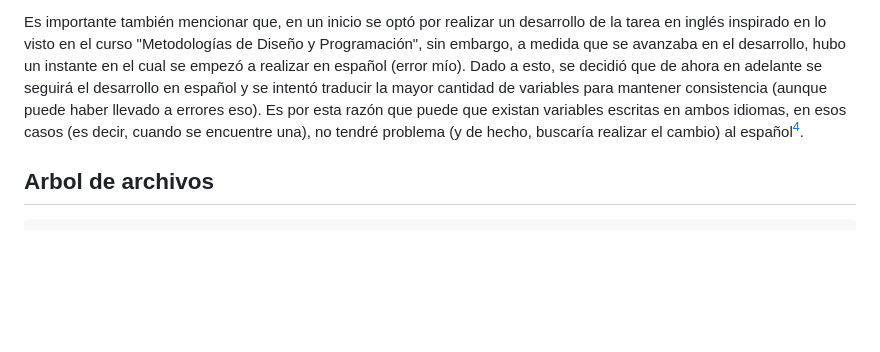
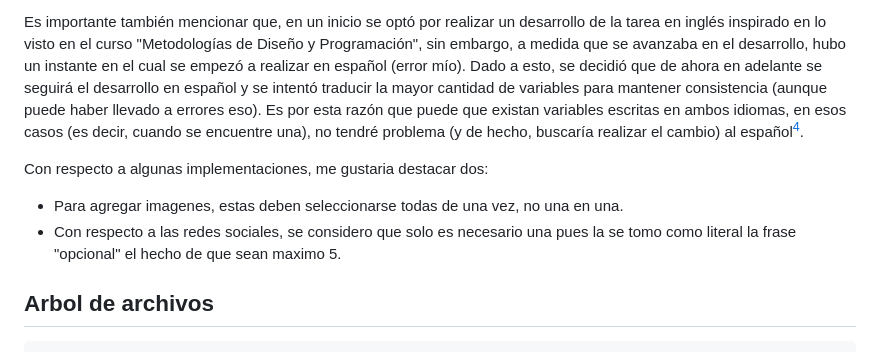
Before and after one commit to JorgeCSH/desarrollo_web_jorge_cummins, a Markdown page: README.md, the part around the change printed below. GitHub-like rendering; blank space fills up the shorter version.

Commit message:
docs: update consideraciones README

```diff
--- a/README.md
+++ b/README.md
@@ -66,6 +67,10 @@ Algunos ejemplos son al presencia de `tags` de estilo `CSS` en la estructura `HT
 Algo similar a lo anterior también se vio en la creación de archivos, donde originalmente se llegaban a tener más archivos o menos y se volvía engorroso de leer (por eso también se agregó documentación, aunque sea básica en cada archivo `CSS`). Particularmente, hubo ocasiones donde se definían "estilos globales"[^3] en distintos archivos, lo que causaba que se superpusieran o repitieran nombres (o directamente se volviera engorroso e informal).
 
 Es importante también mencionar que, en un inicio se optó por realizar un desarrollo de la tarea en inglés inspirado en lo visto en el curso "Metodologías de Diseño y Programación", sin embargo, a medida que se avanzaba en el desarrollo, hubo un instante en el cual se empezó a realizar en español (error mío). Dado a esto, se decidió que de ahora en adelante se seguirá el desarrollo en español y se intentó traducir la mayor cantidad de variables para mantener consistencia (aunque puede haber llevado a errores eso). Es por esta razón que puede que existan variables escritas en ambos idiomas, en esos casos (es decir, cuando se encuentre una), no tendré problema (y de hecho, buscaría realizar el cambio) al español[^4].
+
+Con respecto a algunas implementaciones, me gustaria destacar dos:
+- Para agregar imagenes, estas deben seleccionarse todas de una vez, no una en una.
+- Con respecto a las redes sociales, se considero que solo es necesario una pues la se tomo como literal la frase "opcional" el hecho de que sean maximo 5.
 
 
 ## Arbol de archivos
```
Also changed, not shown: other parts of README.md (+1 -0 lines).
